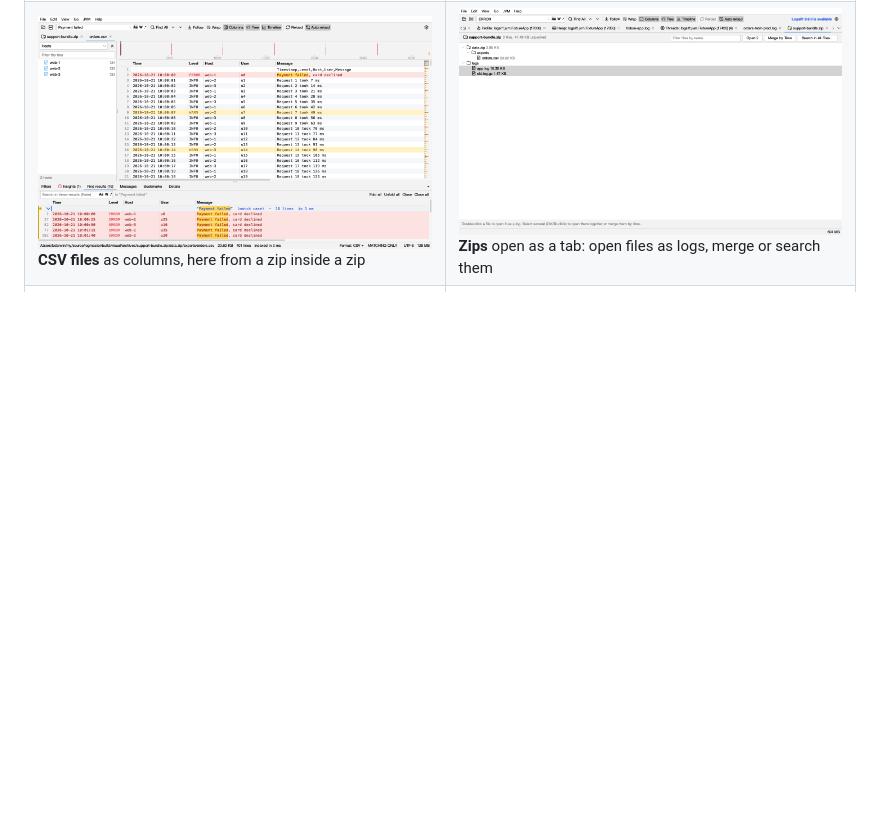
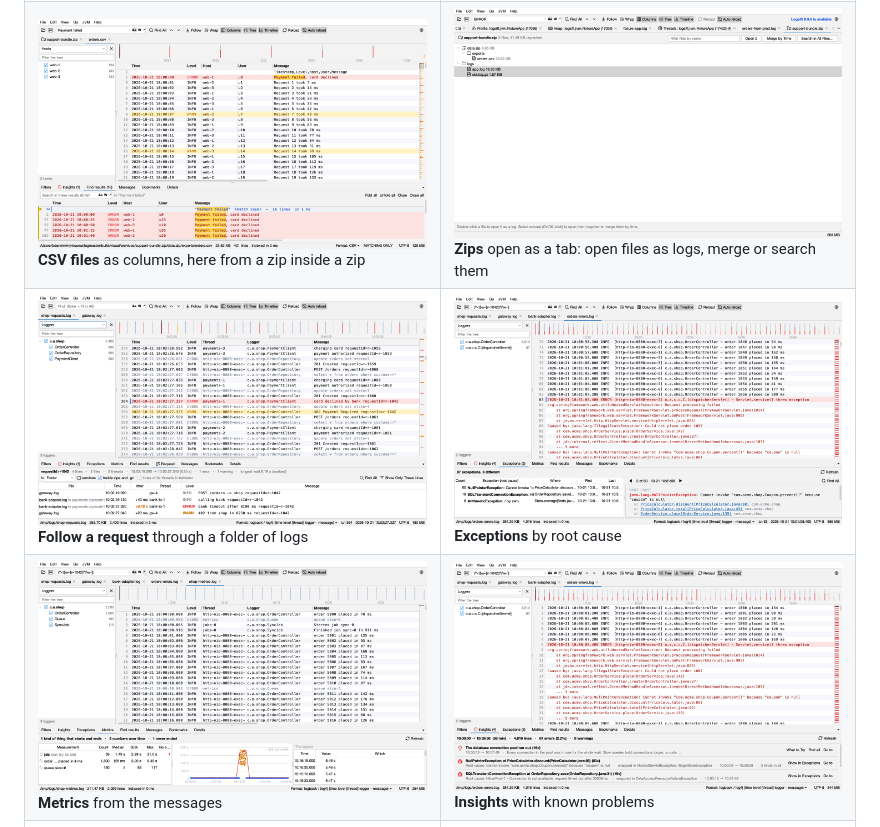
Before and after one commit to bdarwin/logsift, a Markdown page: README.md, the part around the change. Rendered like a GitHub page; pictures changed too: docs/screenshots/exceptions.png (added), docs/screenshots/insights.png (added), docs/screenshots/metrics.png (added); blank space fills up the shorter version.

```diff
--- a/README.md
+++ b/README.md
@@ -81,6 +81,8 @@ Builds of the latest code are on the [snapshot release](https://github.com/bdarw
 | ![Parsed columns with top messages below](docs/screenshots/columns-and-messages.png) **Columns** and **top messages** | ![Folder search across .log, .gz and .zip files](docs/screenshots/folder-search.png) **Folder search**, including inside .gz and .zip |
 | ![JSON log shown as columns, with a pretty-printed details panel](docs/screenshots/json.png) **JSON logs** with a details panel | ![Comparing a bad run with a good one: new, more frequent and missing messages](docs/screenshots/compare.png) **Compare** a bad run with a good one |
 | ![A CSV file from inside a zip, shown as columns, with its hosts in the tree](docs/screenshots/csv.png) **CSV files** as columns, here from a zip inside a zip | ![The files of a zip, also of a zip inside it, to open or search](docs/screenshots/zip.png) **Zips** open as a tab: open files as logs, merge or search them |
+| ![One request followed through a folder of logs and a zip, in order by time](docs/screenshots/request.png) **Follow a request** through a folder of logs | ![Exceptions grouped by root cause with the stack and links to the source](docs/screenshots/exceptions.png) **Exceptions** by root cause |
+| ![Order times charted over time, with a spike](docs/screenshots/metrics.png) **Metrics** from the messages | ![Insights with a known problem and what to try](docs/screenshots/insights.png) **Insights** with known problems |
 | ![Thread dumps explained: deadlocks, a lock queue, a busy thread, and a thread's stack with the threads waiting for its lock](docs/screenshots/threads.png) **Thread dumps**, explained | ![A flame graph of a JVM's CPU use, with the methods that use the most](docs/screenshots/flame-graph.png) **Profiling** with a flame graph |
 | ![A log with a bar naming the JVM that writes it, with Threads, Profile and Heap buttons](docs/screenshots/log-jvm.png) **A log knows its JVM** | ![Dark mode](docs/screenshots/dark-mode.png) **Dark mode** |
 
```
Also changed, not shown: docs/how-it-works.md (+10 -0 lines), 3 other files.
